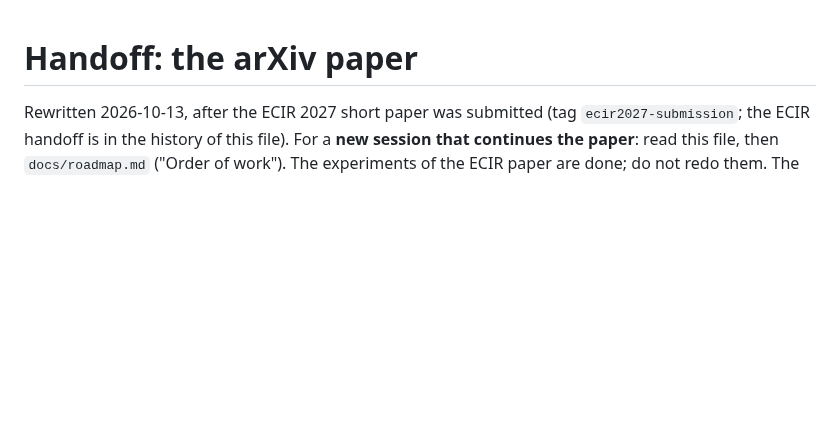
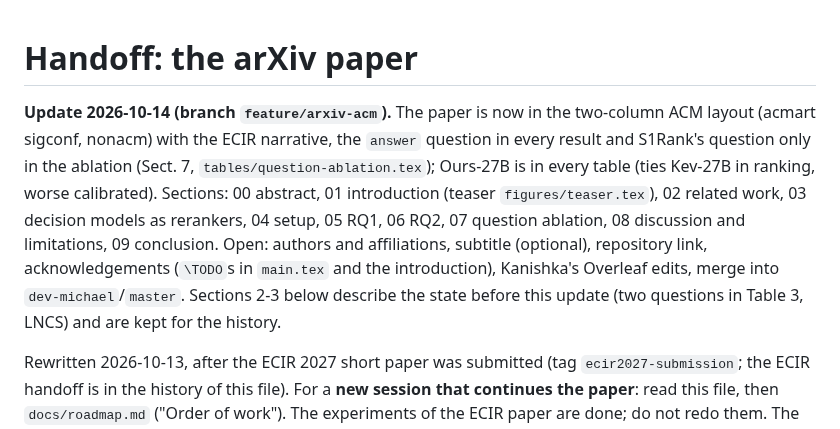
Before and after one commit to KanishkaGD/decision-rerank, a Markdown page: docs/notes/paper-handoff.md, the part around the change. Drawn GitHub-style; blank space fills up the shorter version.

```diff
--- a/docs/notes/paper-handoff.md
+++ b/docs/notes/paper-handoff.md
@@ -1,4 +1,13 @@
 # Handoff: the arXiv paper
+
+**Update 2026-10-14 (branch `feature/arxiv-acm`).** The paper is now in the two-column ACM layout (acmart sigconf,
+nonacm) with the ECIR narrative, the `answer` question in every result and S1Rank's question only in the ablation
+(Sect. 7, `tables/question-ablation.tex`); Ours-27B is in every table (ties Kev-27B in ranking, worse calibrated).
+Sections: 00 abstract, 01 introduction (teaser `figures/teaser.tex`), 02 related work, 03 decision models as
+rerankers, 04 setup, 05 RQ1, 06 RQ2, 07 question ablation, 08 discussion and limitations, 09 conclusion. Open:
+authors and affiliations, subtitle (optional), repository link, acknowledgements (`\TODO`s in `main.tex` and the
+introduction), Kanishka's Overleaf edits, merge into `dev-michael`/`master`. Sections 2-3 below describe the state
+before this update (two questions in Table 3, LNCS) and are kept for the history.
 
 Rewritten 2026-10-13, after the ECIR 2027 short paper was submitted (tag `ecir2027-submission`; the ECIR handoff is
 in the history of this file). For a **new session that continues the paper**: read this file, then `docs/roadmap.md`
```
Also changed, not shown: docs/experiment-log.md (+24 -0 lines).
